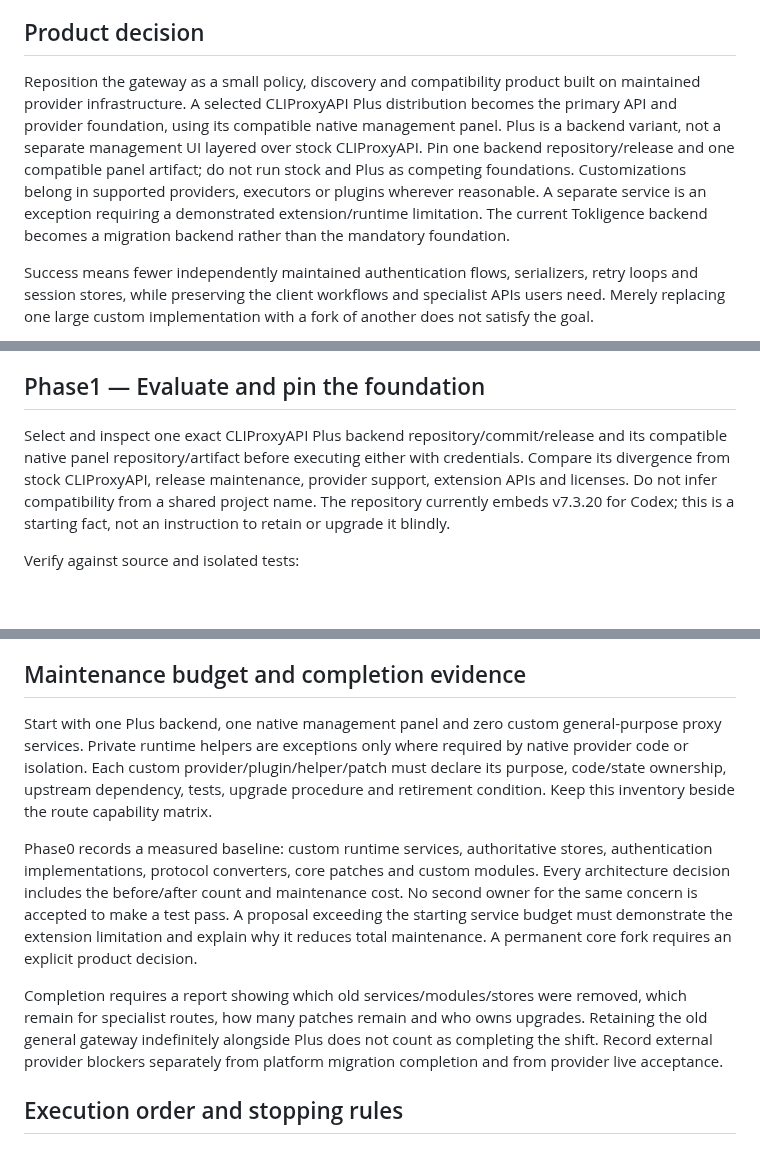
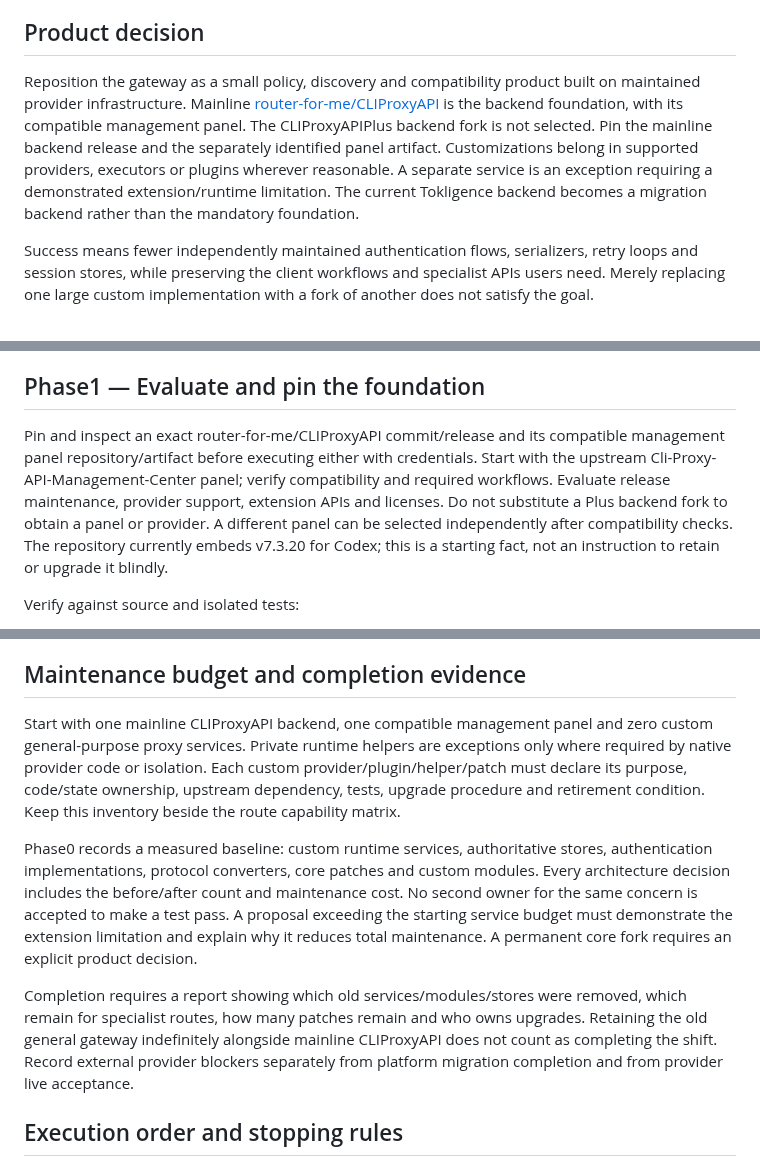
Before and after one commit to anschmieg/tokligence-gateway, a Markdown page: docs/design/gateway-product-scope-refactor.md, 3 parts joined by grey strips. Rendered like a GitHub page; blank space fills up the shorter version.

Commit message:
docs: keep mainline CLIProxyAPI as the selected backend

```diff
--- a/docs/design/gateway-product-scope-refactor.md
+++ b/docs/design/gateway-product-scope-refactor.md
@@ -5,7 +5,7 @@ Date: 2026-11-01.
 
 ## Product decision
 
-Reposition the gateway as a small policy, discovery and compatibility product built on maintained provider infrastructure. A selected CLIProxyAPI Plus distribution becomes the primary API and provider foundation, using its compatible native management panel. Plus is a backend variant, not a separate management UI layered over stock CLIProxyAPI. Pin one backend repository/release and one compatible panel artifact; do not run stock and Plus as competing foundations. Customizations belong in supported providers, executors or plugins wherever reasonable. A separate service is an exception requiring a demonstrated extension/runtime limitation. The current Tokligence backend becomes a migration backend rather than the mandatory foundation.
+Reposition the gateway as a small policy, discovery and compatibility product built on maintained provider infrastructure. Mainline [router-for-me/CLIProxyAPI](https://github.com/router-for-me/CLIProxyAPI) is the backend foundation, with its compatible management panel. The CLIProxyAPIPlus backend fork is not selected. Pin the mainline backend release and the separately identified panel artifact. Customizations belong in supported providers, executors or plugins wherever reasonable. A separate service is an exception requiring a demonstrated extension/runtime limitation. The current Tokligence backend becomes a migration backend rather than the mandatory foundation.
 
 Success means fewer independently maintained authentication flows, serializers, retry loops and session stores, while preserving the client workflows and specialist APIs users need. Merely replacing one large custom implementation with a fork of another does not satisfy the goal.
 
@@ -73,7 +73,7 @@ Deliverables: requirements matrix, route inventory, current contract fixtures an
 
 ## Phase1 — Evaluate and pin the foundation
 
-Select and inspect one exact CLIProxyAPI Plus backend repository/commit/release and its compatible native panel repository/artifact before executing either with credentials. Compare its divergence from stock CLIProxyAPI, release maintenance, provider support, extension APIs and licenses. Do not infer compatibility from a shared project name. The repository currently embeds v7.3.20 for Codex; this is a starting fact, not an instruction to retain or upgrade it blindly.
+Pin and inspect an exact router-for-me/CLIProxyAPI commit/release and its compatible management panel repository/artifact before executing either with credentials. Start with the upstream Cli-Proxy-API-Management-Center panel; verify compatibility and required workflows. Evaluate release maintenance, provider support, extension APIs and licenses. Do not substitute a Plus backend fork to obtain a panel or provider. A different panel can be selected independently after compatibility checks. The repository currently embeds v7.3.20 for Codex; this is a starting fact, not an instruction to retain or upgrade it blindly.
 
 Verify against source and isolated tests:
 
@@ -172,11 +172,11 @@ Exit gate: required workflows work through the new architecture; the old generic
 
 ## Maintenance budget and completion evidence
 
-Start with one Plus backend, one native management panel and zero custom general-purpose proxy services. Private runtime helpers are exceptions only where required by native provider code or isolation. Each custom provider/plugin/helper/patch must declare its purpose, code/state ownership, upstream dependency, tests, upgrade procedure and retirement condition. Keep this inventory beside the route capability matrix.
+Start with one mainline CLIProxyAPI backend, one compatible management panel and zero custom general-purpose proxy services. Private runtime helpers are exceptions only where required by native provider code or isolation. Each custom provider/plugin/helper/patch must declare its purpose, code/state ownership, upstream dependency, tests, upgrade procedure and retirement condition. Keep this inventory beside the route capability matrix.
 
 Phase0 records a measured baseline: custom runtime services, authoritative stores, authentication implementations, protocol converters, core patches and custom modules. Every architecture decision includes the before/after count and maintenance cost. No second owner for the same concern is accepted to make a test pass. A proposal exceeding the starting service budget must demonstrate the extension limitation and explain why it reduces total maintenance. A permanent core fork requires an explicit product decision.
 
-Completion requires a report showing which old services/modules/stores were removed, which remain for specialist routes, how many patches remain and who owns upgrades. Retaining the old general gateway indefinitely alongside Plus does not count as completing the shift. Record external provider blockers separately from platform migration completion and from provider live acceptance.
+Completion requires a report showing which old services/modules/stores were removed, which remain for specialist routes, how many patches remain and who owns upgrades. Retaining the old general gateway indefinitely alongside mainline CLIProxyAPI does not count as completing the shift. Record external provider blockers separately from platform migration completion and from provider live acceptance.
 
 ## Execution order and stopping rules
 
```
Also changed, not shown: other parts of docs/design/gateway-product-scope-refactor.md (+3 -3 lines).
